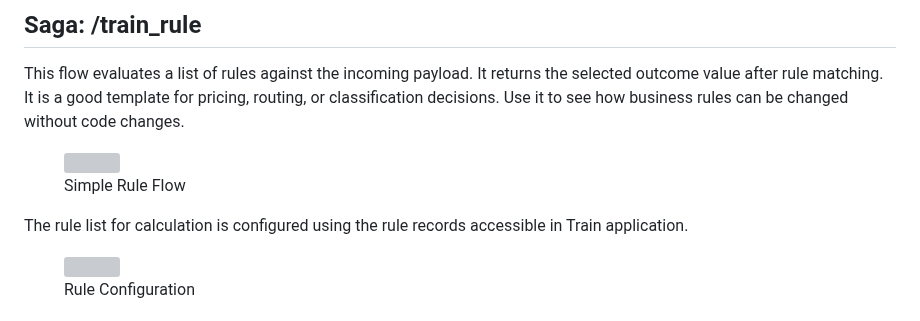
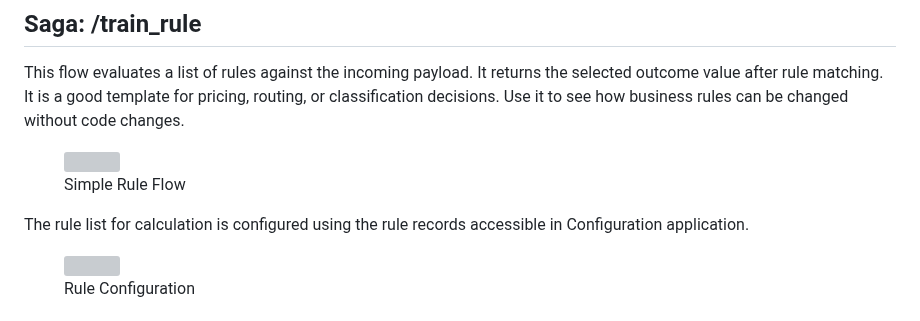
Before and after one commit to mineozmen/docs, a Markdown page: examples/training-examples/api-flow-examples.md, the part around one of its changes. Rendered like a GitHub page; grey boxes are pictures that could not be loaded.

```diff
--- a/examples/training-examples/api-flow-examples.md
+++ b/examples/training-examples/api-flow-examples.md
@@ -110,7 +110,7 @@ This flow evaluates a list of rules against the incoming payload. It returns the
 
 <figure><img src="../../.gitbook/assets/image (138).png" alt=""><figcaption><p>Simple Rule Flow</p></figcaption></figure>
 
-The rule list for calculation is configured using the rule records accessible in Train application.
+The rule list for calculation is configured using the rule records accessible in Configuration application.
 
 <figure><img src="../../.gitbook/assets/image (139).png" alt=""><figcaption><p>Rule Configuration</p></figcaption></figure>
 
```
Also changed, not shown: other parts of examples/training-examples/api-flow-examples.md (+2 -2 lines), examples/training-examples/microservice-examples.md (+8 -12 lines), .gitbook/assets/image (169).png (added), .gitbook/assets/image (170).png (added), .gitbook/assets/image (171).png (added), .gitbook/assets/image (172).png (added).
